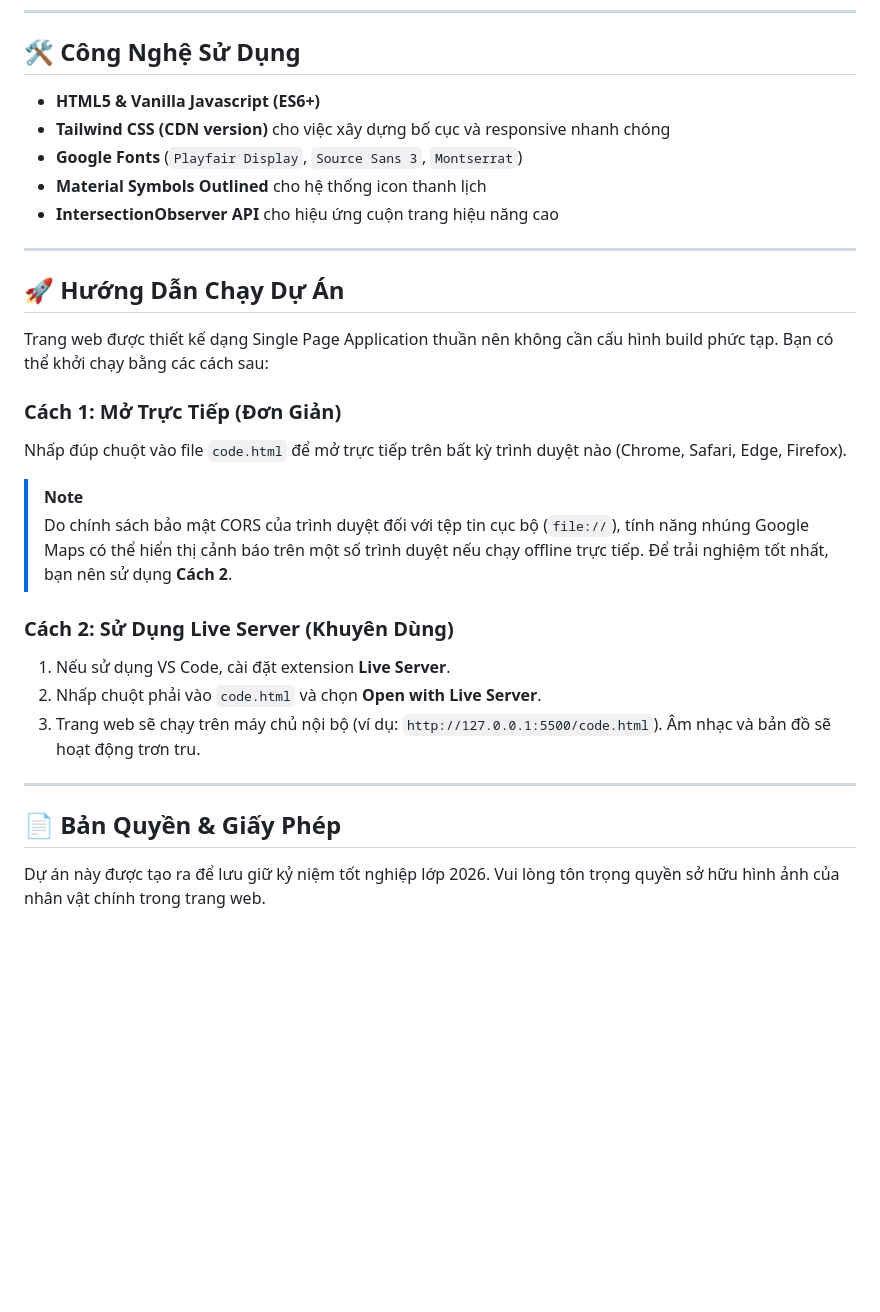
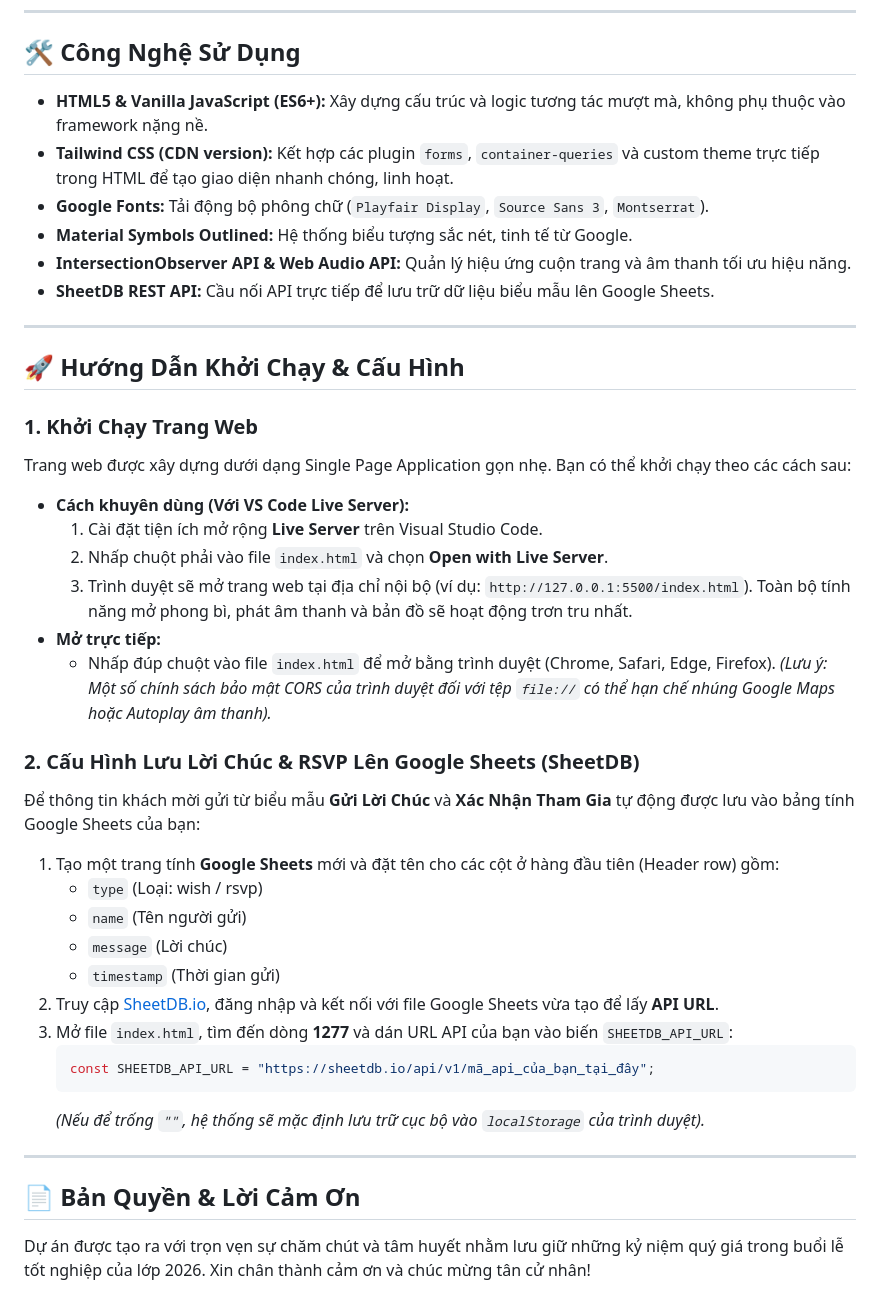
Before and after one commit to hoangquang151004/graduate-ceremony-invitation, a Markdown page: README.md, the part around one of its changes. Rendered like a GitHub page; blank space fills up the shorter version.

````diff
--- a/README.md
+++ b/README.md
@@ -49,31 +52,46 @@ Chi tiết thiết kế được xây dựng dựa trên đặc tả trong [DESI
 
 ## 🛠️ Công Nghệ Sử Dụng
 
-- **HTML5 & Vanilla Javascript (ES6+)**
-- **Tailwind CSS (CDN version)** cho việc xây dựng bố cục và responsive nhanh chóng
-- **Google Fonts** (`Playfair Display`, `Source Sans 3`, `Montserrat`)
-- **Material Symbols Outlined** cho hệ thống icon thanh lịch
-- **IntersectionObserver API** cho hiệu ứng cuộn trang hiệu năng cao
+- **HTML5 & Vanilla JavaScript (ES6+):** Xây dựng cấu trúc và logic tương tác mượt mà, không phụ thuộc vào framework nặng nề.
+- **Tailwind CSS (CDN version):** Kết hợp các plugin `forms`, `container-queries` và custom theme trực tiếp trong HTML để tạo giao diện nhanh chóng, linh hoạt.
+- **Google Fonts:** Tải động bộ phông chữ (`Playfair Display`, `Source Sans 3`, `Montserrat`).
+- **Material Symbols Outlined:** Hệ thống biểu tượng sắc nét, tinh tế từ Google.
+- **IntersectionObserver API & Web Audio API:** Quản lý hiệu ứng cuộn trang và âm thanh tối ưu hiệu năng.
+- **SheetDB REST API:** Cầu nối API trực tiếp để lưu trữ dữ liệu biểu mẫu lên Google Sheets.
 
 ---
 
-## 🚀 Hướng Dẫn Chạy Dự Án
+## 🚀 Hướng Dẫn Khởi Chạy & Cấu Hình
 
-Trang web được thiết kế dạng Single Page Application thuần nên không cần cấu hình build phức tạp. Bạn có thể khởi chạy bằng các cách sau:
+### 1. Khởi Chạy Trang Web
 
-### Cách 1: Mở Trực Tiếp (Đơn Giản)
-Nhấp đúp chuột vào file `code.html` để mở trực tiếp trên bất kỳ trình duyệt nào (Chrome, Safari, Edge, Firefox).
+Trang web được xây dựng dưới dạng Single Page Application gọn nhẹ. Bạn có thể khởi chạy theo các cách sau:
 
-> [!NOTE]
-> Do chính sách bảo mật CORS của trình duyệt đối với tệp tin cục bộ (`file://`), tính năng nhúng Google Maps có thể hiển thị cảnh báo trên một số trình duyệt nếu chạy offline trực tiếp. Để trải nghiệm tốt nhất, bạn nên sử dụng **Cách 2**.
+- **Cách khuyên dùng (Với VS Code Live Server):**
+  1. Cài đặt tiện ích mở rộng **Live Server** trên Visual Studio Code.
+  2. Nhấp chuột phải vào file `index.html` và chọn **Open with Live Server**.
+  3. Trình duyệt sẽ mở trang web tại địa chỉ nội bộ (ví dụ: `http://127.0.0.1:5500/index.html`). Toàn bộ tính năng mở phong bì, phát âm thanh và bản đồ sẽ hoạt động trơn tru nhất.
+- **Mở trực tiếp:**
+  - Nhấp đúp chuột vào file `index.html` để mở bằng trình duyệt (Chrome, Safari, Edge, Firefox). *(Lưu ý: Một số chính sách bảo mật CORS của trình duyệt đối với tệp `file://` có thể hạn chế nhúng Google Maps hoặc Autoplay âm thanh).*
 
-### Cách 2: Sử Dụng Live Server (Khuyên Dùng)
-1. Nếu sử dụng VS Code, cài đặt extension **Live Server**.
-2. Nhấp chuột phải vào `code.html` và chọn **Open with Live Server**.
-3. Trang web sẽ chạy trên máy chủ nội bộ (ví dụ: `http://127.0.0.1:5500/code.html`). Âm nhạc và bản đồ sẽ hoạt động trơn tru.
+### 2. Cấu Hình Lưu Lời Chúc & RSVP Lên Google Sheets (SheetDB)
+
+Để thông tin khách mời gửi từ biểu mẫu **Gửi Lời Chúc** và **Xác Nhận Tham Gia** tự động được lưu vào bảng tính Google Sheets của bạn:
+
+1. Tạo một trang tính **Google Sheets** mới và đặt tên cho các cột ở hàng đầu tiên (Header row) gồm:
+   - `type` (Loại: wish / rsvp)
+   - `name` (Tên người gửi)
+   - `message` (Lời chúc)
+   - `timestamp` (Thời gian gửi)
+2. Truy cập [SheetDB.io](https://sheetdb.io/), đăng nhập và kết nối với file Google Sheets vừa tạo để lấy **API URL**.
+3. Mở file `index.html`, tìm đến dòng **1277** và dán URL API của bạn vào biến `SHEETDB_API_URL`:
+   ```javascript
+   const SHEETDB_API_URL = "https://sheetdb.io/api/v1/mã_api_của_bạn_tại_đây";
+   ```
+   *(Nếu để trống `""`, hệ thống sẽ mặc định lưu trữ cục bộ vào `localStorage` của trình duyệt).*
 
 ---
 
-## 📄 Bản Quyền & Giấy Phép
+## 📄 Bản Quyền & Lời Cảm Ơn
 
-Dự án này được tạo ra để lưu giữ kỷ niệm tốt nghiệp lớp 2026. Vui lòng tôn trọng quyền sở hữu hình ảnh của nhân vật chính trong trang web.
+Dự án được tạo ra với trọn vẹn sự chăm chút và tâm huyết nhằm lưu giữ những kỷ niệm quý giá trong buổi lễ tốt nghiệp của lớp 2026. Xin chân thành cảm ơn và chúc mừng tân cử nhân!
````
Also changed, not shown: other parts of README.md (+25 -22 lines).
